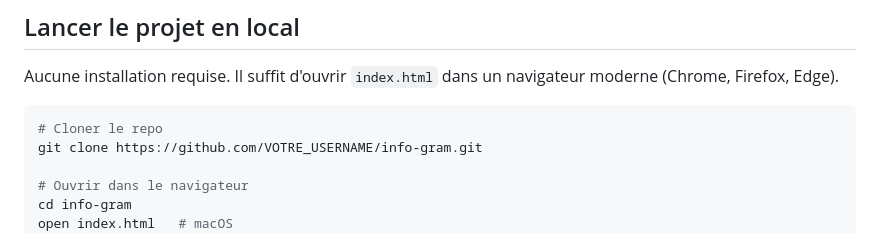
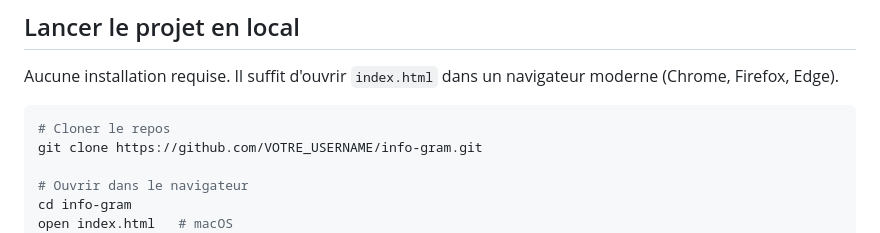
Before and after one commit to FireF-ly/Info-Gram, a Markdown page: README.md, the part around the change. GitHub-like rendering.

````diff
--- a/README.md
+++ b/README.md
@@ -87,7 +87,7 @@ info-gram/
 Aucune installation requise. Il suffit d'ouvrir `index.html` dans un navigateur moderne (Chrome, Firefox, Edge).
 
 ```bash
-# Cloner le repo
+# Cloner le repos
 git clone https://github.com/VOTRE_USERNAME/info-gram.git
 
 # Ouvrir dans le navigateur
````
